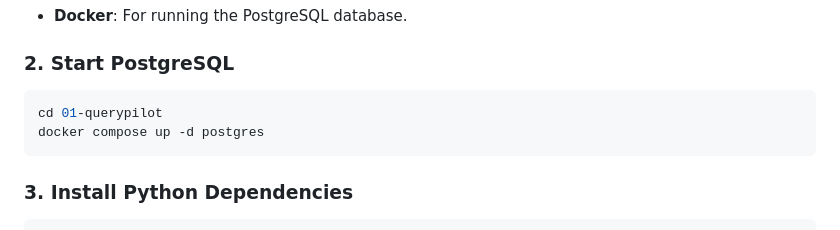
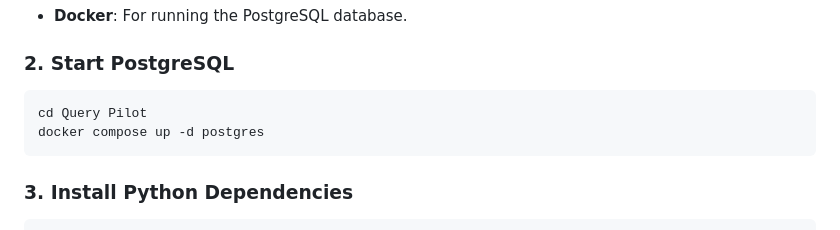
Before and after one commit to aryan311/AI-Projects, a Markdown page: Query Pilot/README.md, the part around the change. Drawn GitHub-style.

Commit message:
Fix directory name in README for PostgreSQL setup

````diff
--- a/Query Pilot/README.md
+++ b/Query Pilot/README.md
@@ -41,7 +41,7 @@ graph LR
 
 ### 2. Start PostgreSQL
 ```bash
-cd 01-querypilot
+cd Query Pilot
 docker compose up -d postgres
 ```
 
````
